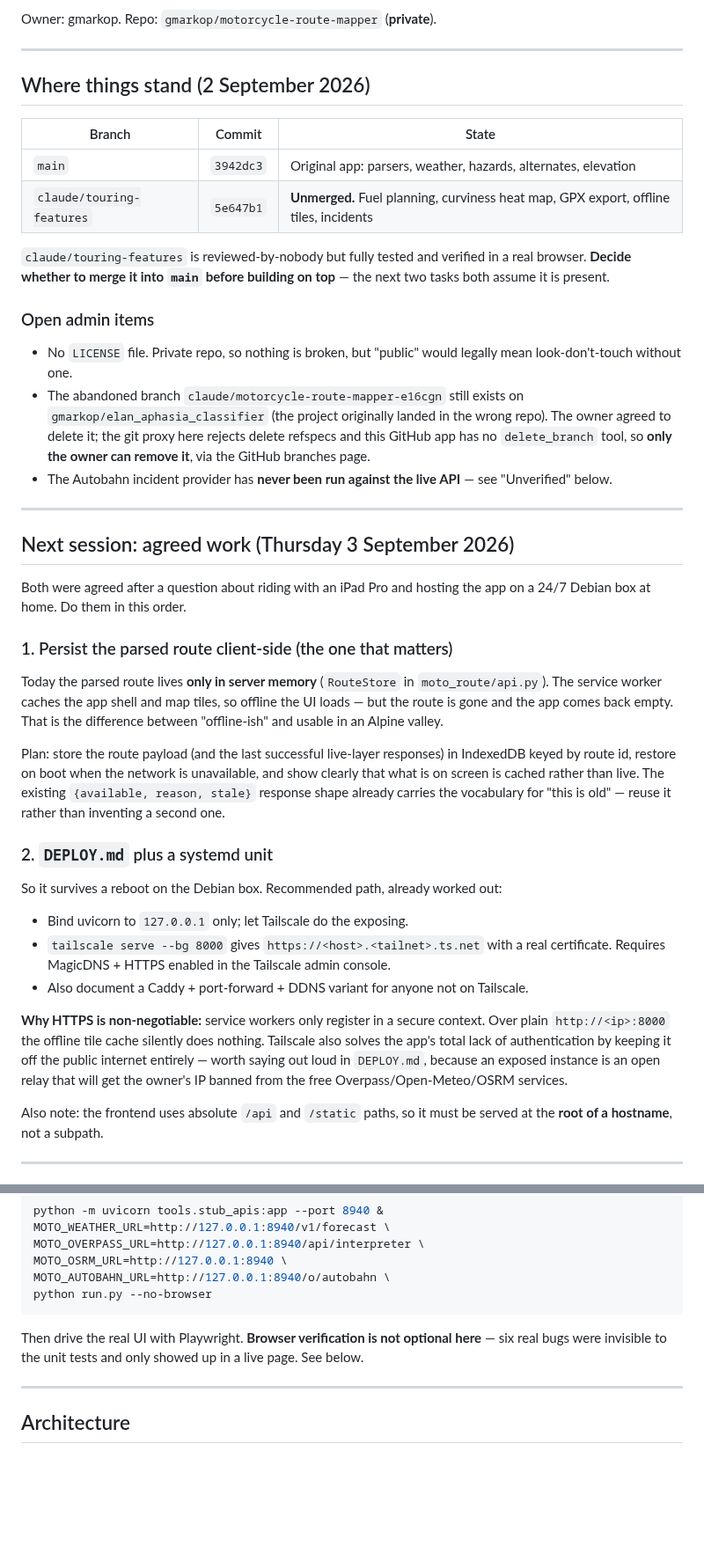
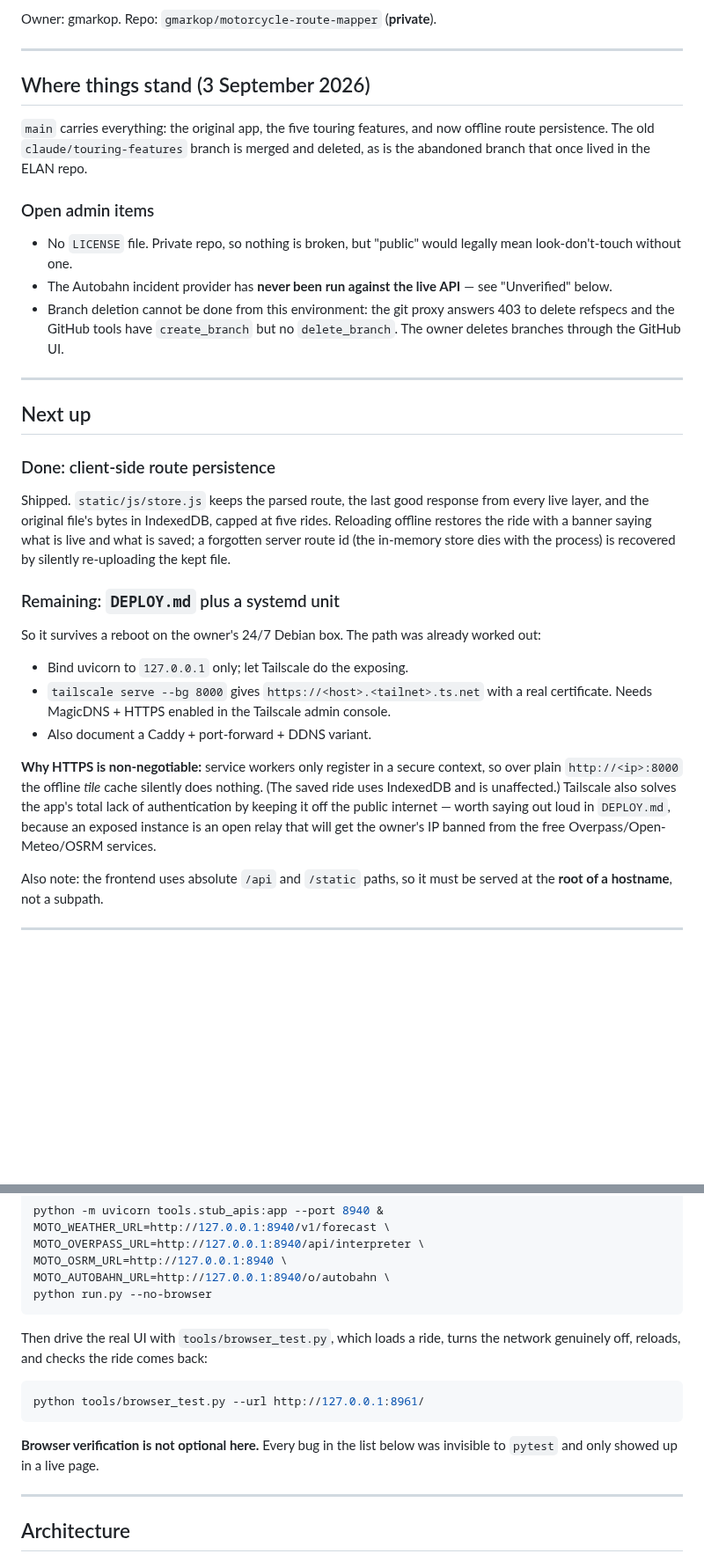
Before and after one commit to gmarkop/motorcycle-route-mapper, a Markdown page: CLAUDE.md, 2 parts joined by grey strips. Shown at 88% size. Drawn GitHub-style; blank space fills up the shorter version.

````diff
--- a/CLAUDE.md
+++ b/CLAUDE.md
@@ -8,64 +8,52 @@ Owner: gmarkop. Repo: `gmarkop/motorcycle-route-mapper` (**private**).
 
 ---
 
-## Where things stand (2 September 2026)
+## Where things stand (3 September 2026)
 
-| Branch | Commit | State |
-| --- | --- | --- |
-| `main` | `3942dc3` | Original app: parsers, weather, hazards, alternates, elevation |
-| `claude/touring-features` | `5e647b1` | **Unmerged.** Fuel planning, curviness heat map, GPX export, offline tiles, incidents |
-
-`claude/touring-features` is reviewed-by-nobody but fully tested and verified in
-a real browser. **Decide whether to merge it into `main` before building on
-top** — the next two tasks both assume it is present.
+`main` carries everything: the original app, the five touring features, and now
+offline route persistence. The old `claude/touring-features` branch is merged
+and deleted, as is the abandoned branch that once lived in the ELAN repo.
 
 ### Open admin items
 
 - No `LICENSE` file. Private repo, so nothing is broken, but "public" would
   legally mean look-don't-touch without one.
-- The abandoned branch `claude/motorcycle-route-mapper-e16cgn` still exists on
-  `gmarkop/elan_aphasia_classifier` (the project originally landed in the wrong
-  repo). The owner agreed to delete it; the git proxy here rejects delete
-  refspecs and this GitHub app has no `delete_branch` tool, so **only the owner
-  can remove it**, via the GitHub branches page.
 - The Autobahn incident provider has **never been run against the live API** —
   see "Unverified" below.
+- Branch deletion cannot be done from this environment: the git proxy answers
+  403 to delete refspecs and the GitHub tools have `create_branch` but no
+  `delete_branch`. The owner deletes branches through the GitHub UI.
 
 ---
 
-## Next session: agreed work (Thursday 3 September 2026)
+## Next up
 
-Both were agreed after a question about riding with an iPad Pro and hosting the
-app on a 24/7 Debian box at home. Do them in this order.
+### Done: client-side route persistence
 
-### 1. Persist the parsed route client-side (the one that matters)
+Shipped. `static/js/store.js` keeps the parsed route, the last good response
+from every live layer, and the original file's bytes in IndexedDB, capped at
+five rides. Reloading offline restores the ride with a banner saying what is
+live and what is saved; a forgotten server route id (the in-memory store dies
+with the process) is recovered by silently re-uploading the kept file.
 
-Today the parsed route lives **only in server memory** (`RouteStore` in
-`moto_route/api.py`). The service worker caches the app shell and map tiles, so
-offline the UI loads — but the route is gone and the app comes back empty. That
-is the difference between "offline-ish" and usable in an Alpine valley.
+### Remaining: `DEPLOY.md` plus a systemd unit
 
-Plan: store the route payload (and the last successful live-layer responses) in
-IndexedDB keyed by route id, restore on boot when the network is unavailable,
-and show clearly that what is on screen is cached rather than live. The existing
-`{available, reason, stale}` response shape already carries the vocabulary for
-"this is old" — reuse it rather than inventing a second one.
-
-### 2. `DEPLOY.md` plus a systemd unit
-
-So it survives a reboot on the Debian box. Recommended path, already worked out:
+So it survives a reboot on the owner's 24/7 Debian box. The path was already
+worked out:
 
 - Bind uvicorn to `127.0.0.1` only; let Tailscale do the exposing.
-- `tailscale serve --bg 8000` gives `https://<host>.<tailnet>.ts.net` with a real
-  certificate. Requires MagicDNS + HTTPS enabled in the Tailscale admin console.
-- Also document a Caddy + port-forward + DDNS variant for anyone not on Tailscale.
+- `tailscale serve --bg 8000` gives `https://<host>.<tailnet>.ts.net` with a
+  real certificate. Needs MagicDNS + HTTPS enabled in the Tailscale admin
+  console.
+- Also document a Caddy + port-forward + DDNS variant.
 
 **Why HTTPS is non-negotiable:** service workers only register in a secure
-context. Over plain `http://<ip>:8000` the offline tile cache silently does
-nothing. Tailscale also solves the app's total lack of authentication by keeping
-it off the public internet entirely — worth saying out loud in `DEPLOY.md`,
-because an exposed instance is an open relay that will get the owner's IP banned
-from the free Overpass/Open-Meteo/OSRM services.
+context, so over plain `http://<ip>:8000` the offline *tile* cache silently does
+nothing. (The saved ride uses IndexedDB and is unaffected.) Tailscale also
+solves the app's total lack of authentication by keeping it off the public
+internet — worth saying out loud in `DEPLOY.md`, because an exposed instance is
+an open relay that will get the owner's IP banned from the free
+Overpass/Open-Meteo/OSRM services.
 
 Also note: the frontend uses absolute `/api` and `/static` paths, so it must be
 served at the **root of a hostname**, not a subpath.
@@ -98,9 +86,15 @@ MOTO_AUTOBAHN_URL=http://127.0.0.1:8940/o/autobahn \
 python run.py --no-browser
 ```
 
-Then drive the real UI with Playwright. **Browser verification is not optional
-here** — six real bugs were invisible to the unit tests and only showed up in a
-live page. See below.
+Then drive the real UI with `tools/browser_test.py`, which loads a ride, turns
+the network genuinely off, reloads, and checks the ride comes back:
+
+```bash
+python tools/browser_test.py --url http://127.0.0.1:8961/
+```
+
+**Browser verification is not optional here.** Every bug in the list below was
+invisible to `pytest` and only showed up in a live page.
 
 ---
 
````
Also changed, not shown: other parts of CLAUDE.md (+7 -0 lines), README.md (+48 -11 lines), docs/offline.png (added), 7 other files.
